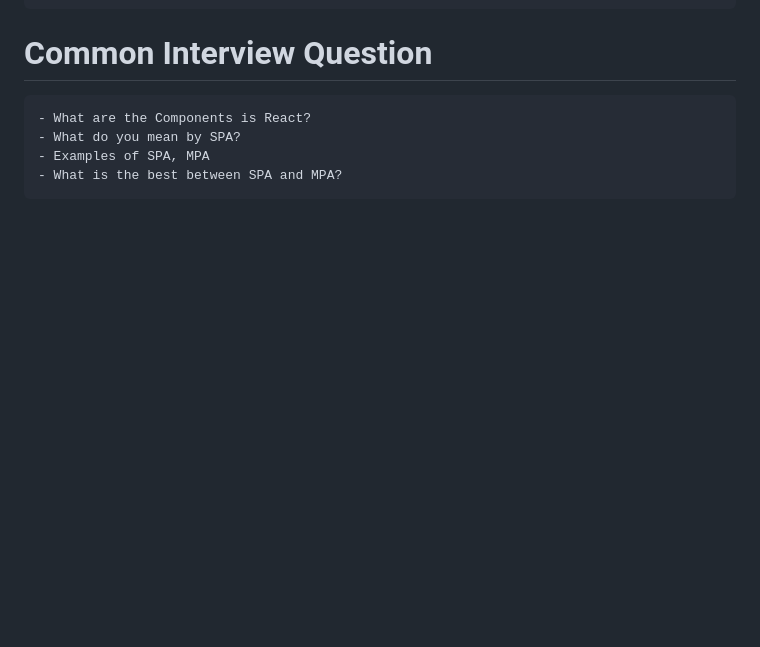
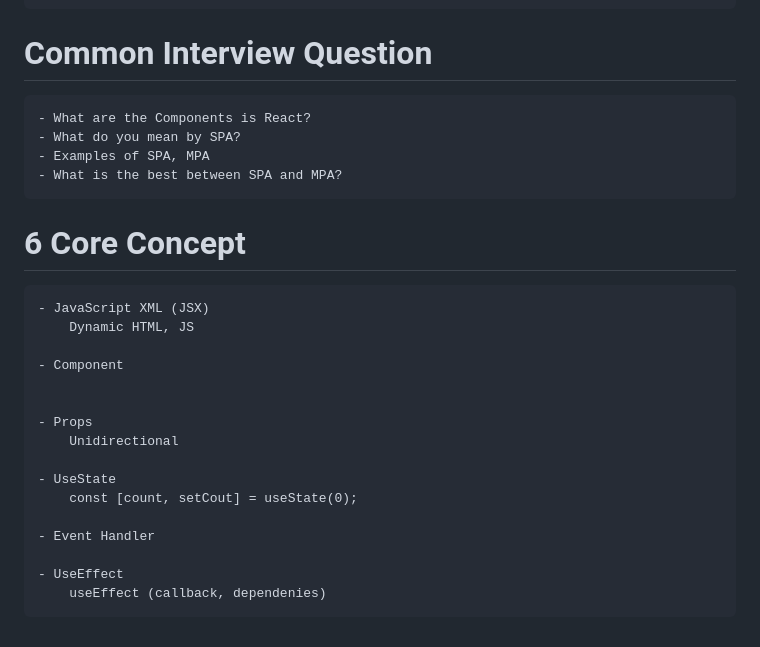
Before and after one commit to mdnh42/Simple_REACT_explore, a Markdown page: readme.md, the part around the change. Drawn GitHub-style; blank space fills up the shorter version.

Commit message:
React Core Concept

```diff
--- a/readme.md
+++ b/readme.md
@@ -83,3 +83,23 @@
     - What do you mean by SPA?
     - Examples of SPA, MPA
     - What is the best between SPA and MPA?
+
+
+
+# 6 Core Concept
+    - JavaScript XML (JSX)
+        Dynamic HTML, JS
+
+    - Component
+
+
+    - Props
+        Unidirectional
+
+    - UseState
+        const [count, setCout] = useState(0);
+
+    - Event Handler
+
+    - UseEffect
+        useEffect (callback, dependenies)
```
